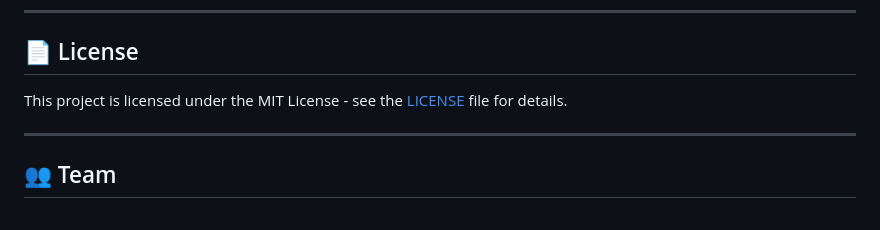
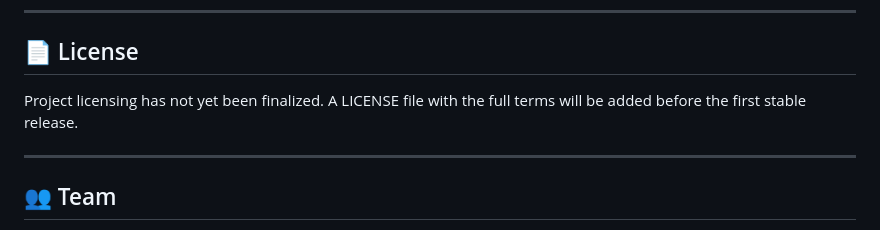
Before and after one commit to Githarsh94/JalJira, a Markdown page: README.md, the part around the change. GitHub-like rendering.

Commit message:
Update License info in README.md
Co-authored-by: Copilot <175728472+Copilot@users.noreply.github.com>

```diff
--- a/README.md
+++ b/README.md
@@ -457,7 +457,7 @@ We welcome contributions! Please follow these guidelines:
 
 ## 📄 License
 
-This project is licensed under the MIT License - see the [LICENSE](LICENSE) file for details.
+Project licensing has not yet been finalized. A LICENSE file with the full terms will be added before the first stable release.
 
 ---
 
```
